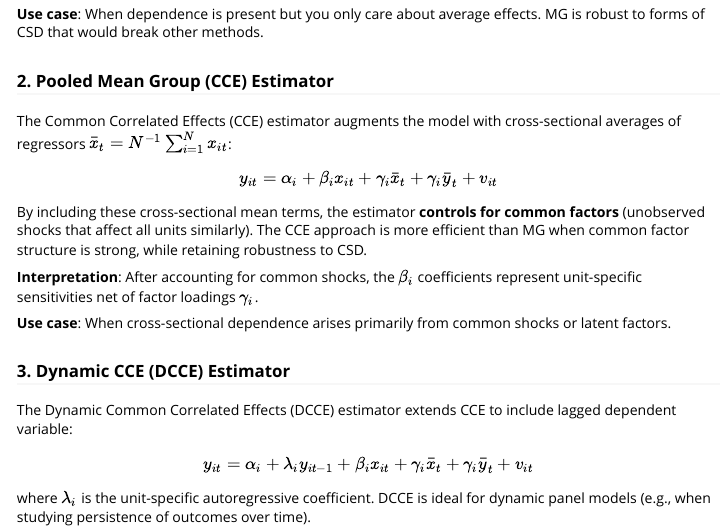
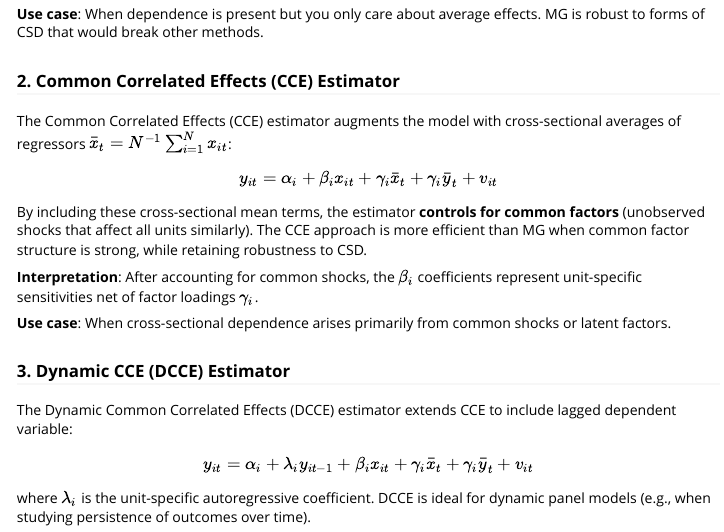
Before and after one commit to Macosso/csdm, an R Markdown document (vignettes/introduction_to_csdm.Rmd): the page in a window 1100 px wide, from 950 px down. Rendered offline with R 4.5, knitr and Pandoc, with nearby package versions; code that draws random numbers runs with fixed seeds of ours; some code elsewhere in the file could not run offline.

Commit message:
Update vignettes/introduction_to_csdm.Rmd
Co-authored-by: Copilot <175728472+Copilot@users.noreply.github.com>

```diff
--- a/vignettes/introduction_to_csdm.Rmd
+++ b/vignettes/introduction_to_csdm.Rmd
@@ -53,7 +53,7 @@ $$\hat{\beta}_{MG} = \frac{1}{N} \sum_{i=1}^{N} \hat{\beta}_i$$
 
 **Use case**: When dependence is present but you only care about average effects. MG is robust to forms of CSD that would break other methods.
 
-### 2. Pooled Mean Group (CCE) Estimator
+### 2. Common Correlated Effects (CCE) Estimator
 
 The Common Correlated Effects (CCE) estimator augments the model with cross-sectional averages of regressors $\bar{x}_t = N^{-1} \sum_{i=1}^{N} x_{it}$:
 
```
